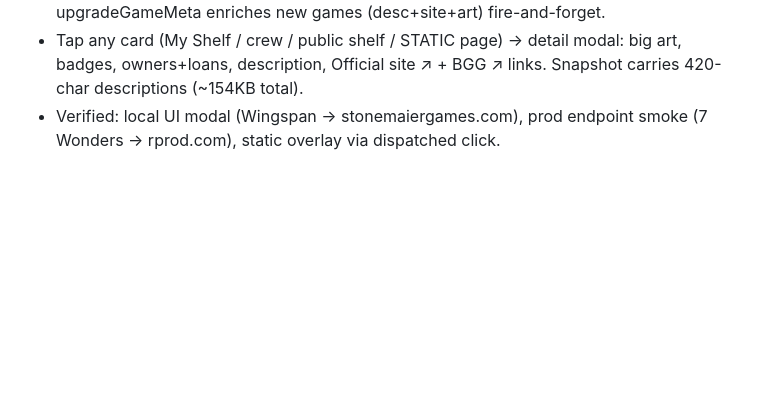
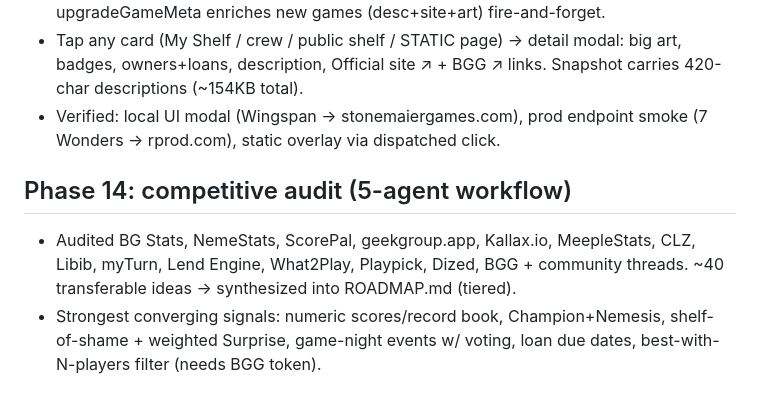
Before and after one commit to justinleedoyle/meeple-shelf, a Markdown page: .claude/sessions/2026-06-10-meeple-shelf-build.md, the part around the change. Drawn GitHub-style; blank space fills up the shorter version.

Commit message:
ROADMAP.md from five-agent competitive audit
Co-Authored-By: Claude Fable 5 <noreply@anthropic.com>

```diff
--- a/.claude/sessions/2026-06-10-meeple-shelf-build.md
+++ b/.claude/sessions/2026-06-10-meeple-shelf-build.md
@@ -208,3 +208,11 @@ Nothing — feature-complete as scoped.
   Snapshot carries 420-char descriptions (~154KB total).
 - Verified: local UI modal (Wingspan → stonemaiergames.com), prod endpoint
   smoke (7 Wonders → rprod.com), static overlay via dispatched click.
+
+## Phase 14: competitive audit (5-agent workflow)
+- Audited BG Stats, NemeStats, ScorePal, geekgroup.app, Kallax.io, MeepleStats,
+  CLZ, Libib, myTurn, Lend Engine, What2Play, Playpick, Dized, BGG + community
+  threads. ~40 transferable ideas → synthesized into ROADMAP.md (tiered).
+- Strongest converging signals: numeric scores/record book, Champion+Nemesis,
+  shelf-of-shame + weighted Surprise, game-night events w/ voting, loan due
+  dates, best-with-N-players filter (needs BGG token).
```
Also changed, not shown: ROADMAP.md (added, +80 -0 lines).
